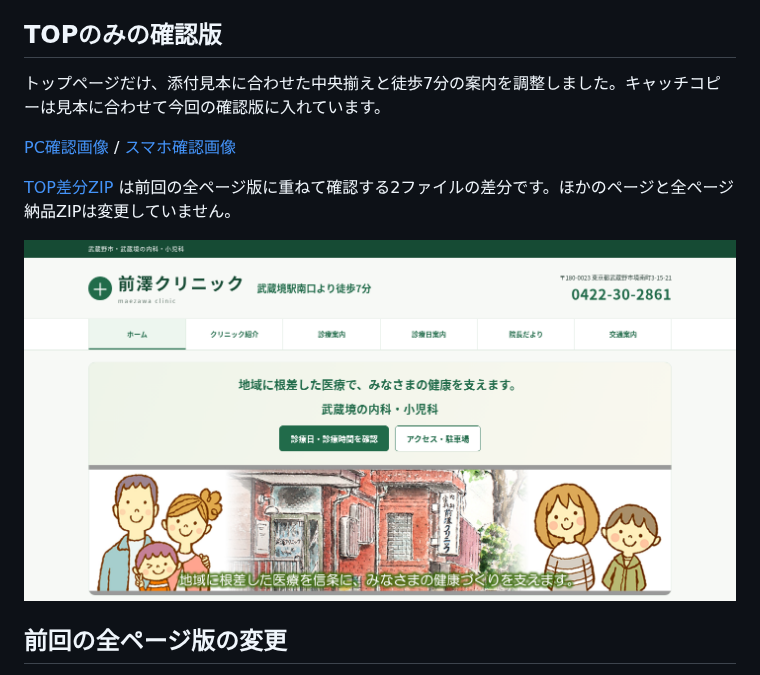
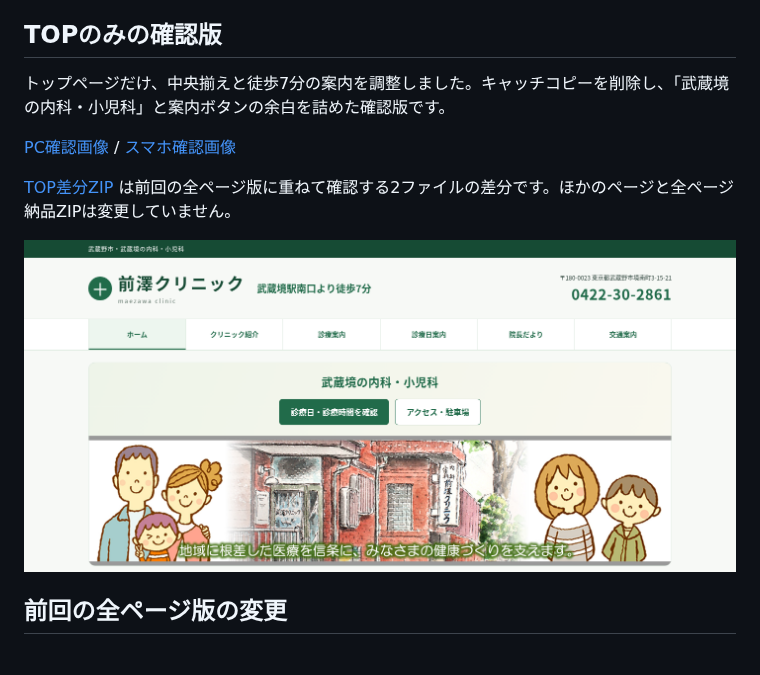
Before and after one commit to kanaiyukimi/2026, a Markdown page: README.md, the part around the change. Rendered like a GitHub page; pictures changed too: preview/home-desktop-top-review.png.

Commit message:
Simplify homepage review hero by removing catchphrase

```diff
--- a/README.md
+++ b/README.md
@@ -6,7 +6,7 @@ ZIPをすべて展開し、`maezawa-responsive/index.html` をブラウザで開
 
 ## TOPのみの確認版
 
-トップページだけ、添付見本に合わせた中央揃えと徒歩7分の案内を調整しました。キャッチコピーは見本に合わせて今回の確認版に入れています。
+トップページだけ、中央揃えと徒歩7分の案内を調整しました。キャッチコピーを削除し、「武蔵境の内科・小児科」と案内ボタンの余白を詰めた確認版です。
 
 [PC確認画像](preview/home-desktop-top-review.png) / [スマホ確認画像](preview/home-mobile-top-review.png)
 
```
Also changed, not shown: preview/home-mobile-top-review.png, 1 other file.
